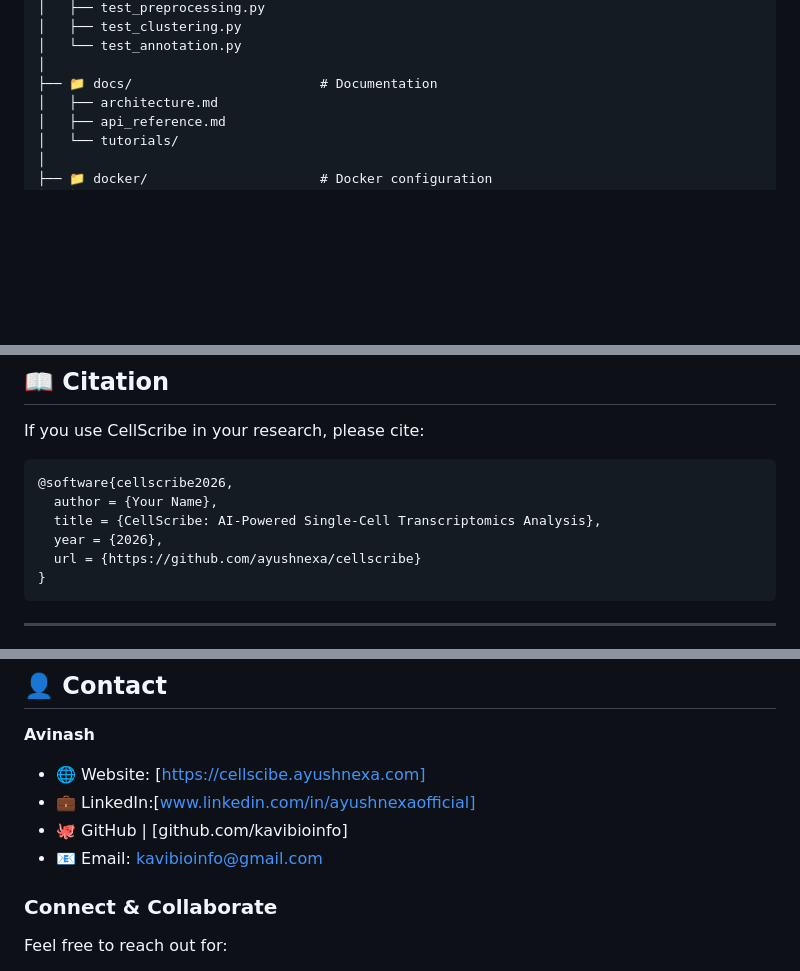
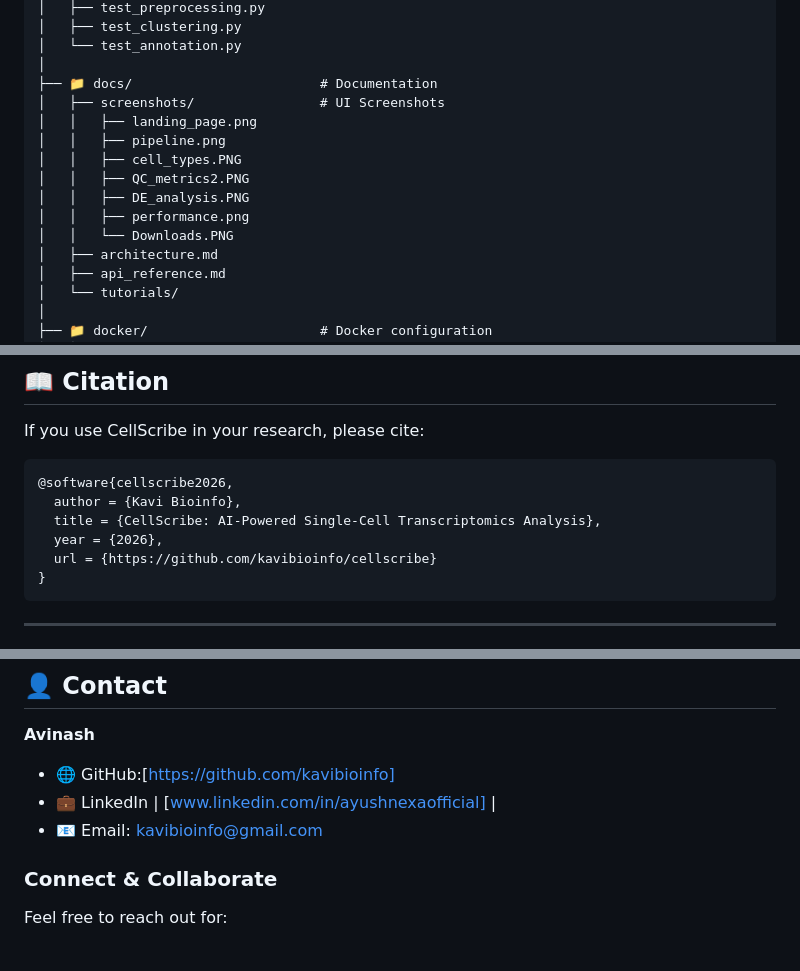
Before and after one commit to kavibioinfo/cellscribe, a Markdown page: README.md, 3 parts joined by grey strips. GitHub-like rendering; blank space fills up the shorter version.

````diff
--- a/README.md
+++ b/README.md
@@ -417,6 +417,14 @@ cellscribe/
 │   └── test_annotation.py
 │
 ├── 📁 docs/                        # Documentation
+│   ├── screenshots/                # UI Screenshots
+│   │   ├── landing_page.png
+│   │   ├── pipeline.png
+│   │   ├── cell_types.PNG
+│   │   ├── QC_metrics2.PNG
+│   │   ├── DE_analysis.PNG
+│   │   ├── performance.png
+│   │   └── Downloads.PNG
 │   ├── architecture.md
 │   ├── api_reference.md
 │   └── tutorials/
@@ -636,10 +650,10 @@ If you use CellScribe in your research, please cite:
 
 ```bibtex
 @software{cellscribe2026,
-  author = {Your Name},
+  author = {Kavi Bioinfo},
   title = {CellScribe: AI-Powered Single-Cell Transcriptomics Analysis},
   year = {2026},
-  url = {https://github.com/ayushnexa/cellscribe}
+  url = {https://github.com/kavibioinfo/cellscribe}
 }
 ```
 
@@ -679,11 +693,9 @@ SOFTWARE.
 
 **Avinash**
 
-- 🌐 Website: [https://cellscibe.ayushnexa.com]
-- 💼 LinkedIn:[www.linkedin.com/in/ayushnexaofficial]
-- 🐙 GitHub | [github.com/kavibioinfo]
+- 🌐 GitHub:[https://github.com/kavibioinfo]
+- 💼 LinkedIn | [www.linkedin.com/in/ayushnexaofficial] |
 - 📧 Email: kavibioinfo@gmail.com
-
 ### Connect & Collaborate
 
 Feel free to reach out for:
````
Also changed, not shown: other parts of README.md (+25 -19 lines).
